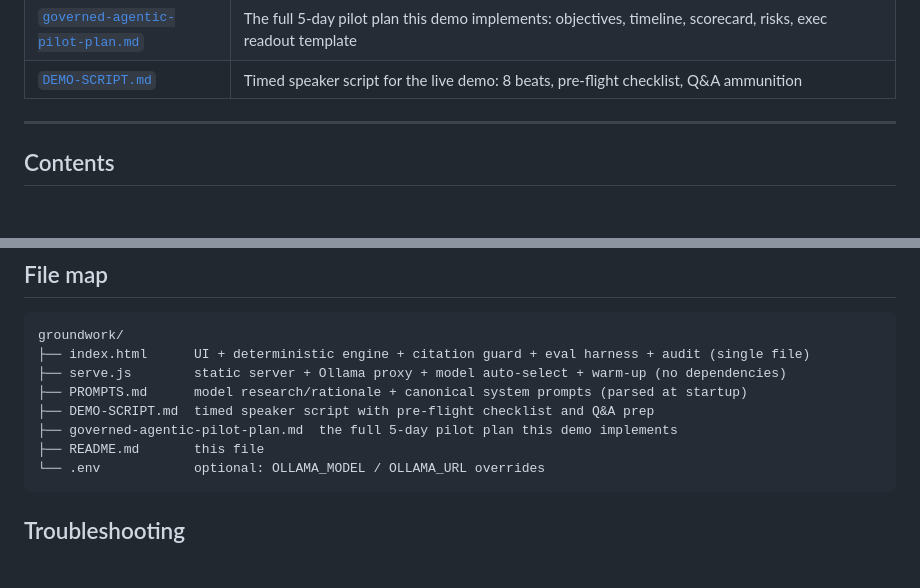
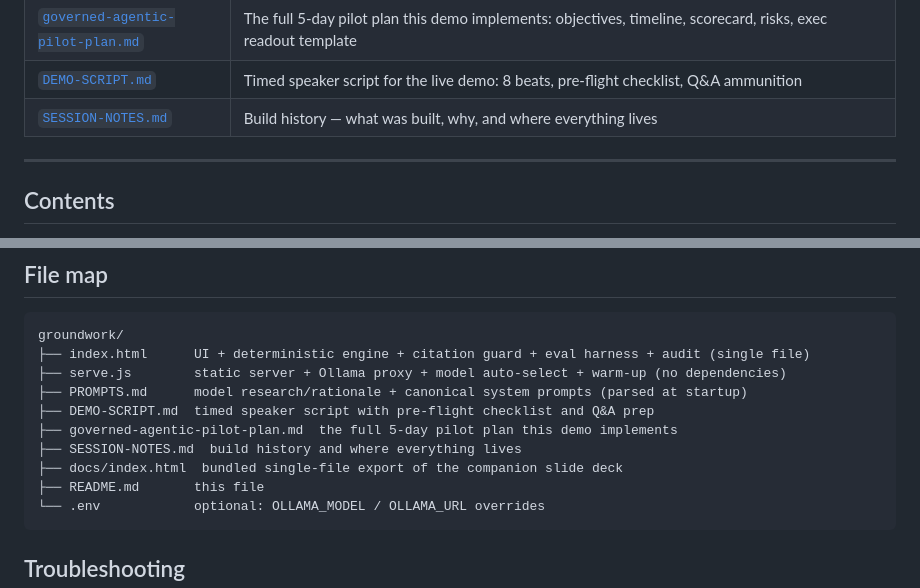
Before and after one commit to meticulo3366/groundwork-mvp, a Markdown page: README.md, 2 parts joined by grey strips. GitHub-like rendering; blank space fills up the shorter version.

````diff
--- a/README.md
+++ b/README.md
@@ -17,6 +17,7 @@ Companion documents:
 | [`PROMPTS.md`](PROMPTS.md) | Model selection research + rationale, inference settings, and the **canonical system prompts** (parsed by the server at startup — edit prompts there, not in code) |
 | [`governed-agentic-pilot-plan.md`](governed-agentic-pilot-plan.md) | The full 5-day pilot plan this demo implements: objectives, timeline, scorecard, risks, exec readout template |
 | [`DEMO-SCRIPT.md`](DEMO-SCRIPT.md) | Timed speaker script for the live demo: 8 beats, pre-flight checklist, Q&A ammunition |
+| [`SESSION-NOTES.md`](SESSION-NOTES.md) | Build history — what was built, why, and where everything lives |
 
 ---
 
@@ -409,6 +410,8 @@ groundwork/
 ├── PROMPTS.md      model research/rationale + canonical system prompts (parsed at startup)
 ├── DEMO-SCRIPT.md  timed speaker script with pre-flight checklist and Q&A prep
 ├── governed-agentic-pilot-plan.md  the full 5-day pilot plan this demo implements
+├── SESSION-NOTES.md  build history and where everything lives
+├── docs/index.html  bundled single-file export of the companion slide deck
 ├── README.md       this file
 └── .env            optional: OLLAMA_MODEL / OLLAMA_URL overrides
 ```
````
Also changed, not shown: SESSION-NOTES.md (added, +86 -0 lines).
